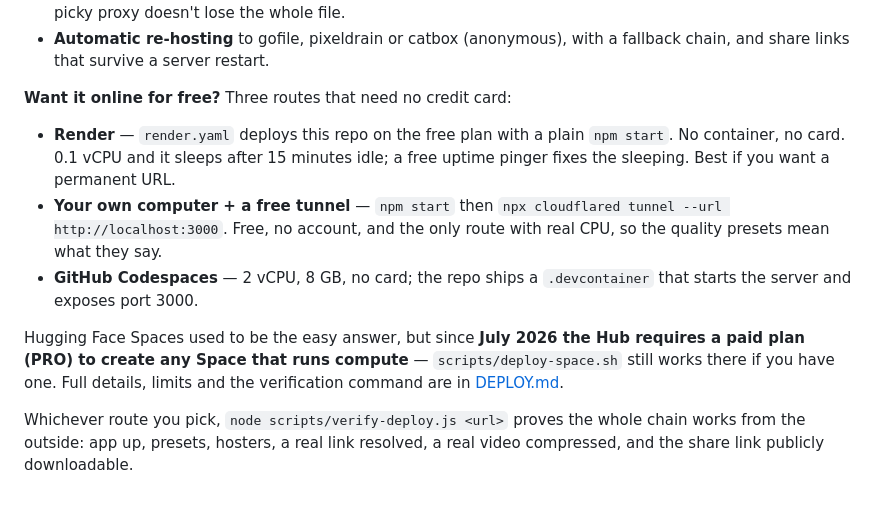
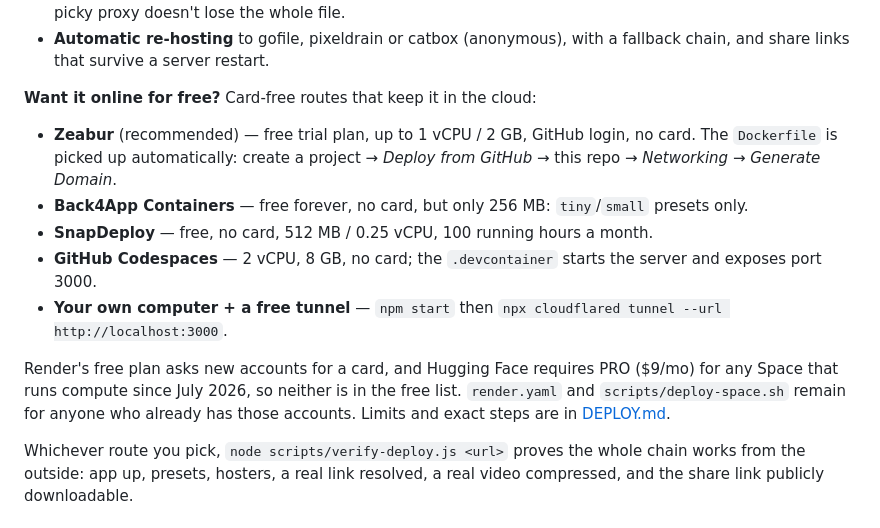
Before and after one commit to aaqwzsxedc272-svg/download_compress, a Markdown page: README.md, the part around the change. GitHub-like rendering.

```diff
--- a/README.md
+++ b/README.md
@@ -14,20 +14,22 @@ a free file host and gives you a share link — no account, no card, nothing to
 - **Automatic re-hosting** to gofile, pixeldrain or catbox (anonymous), with a fallback
   chain, and share links that survive a server restart.
 
-**Want it online for free?** Three routes that need no credit card:
+**Want it online for free?** Card-free routes that keep it in the cloud:
 
-- **Render** — `render.yaml` deploys this repo on the free plan with a plain `npm start`. No
-  container, no card. 0.1 vCPU and it sleeps after 15 minutes idle; a free uptime pinger fixes
-  the sleeping. Best if you want a permanent URL.
+- **Zeabur** (recommended) — free trial plan, up to 1 vCPU / 2 GB, GitHub login, no card. The
+  `Dockerfile` is picked up automatically: create a project → *Deploy from GitHub* → this repo →
+  *Networking → Generate Domain*.
+- **Back4App Containers** — free forever, no card, but only 256 MB: `tiny`/`small` presets only.
+- **SnapDeploy** — free, no card, 512 MB / 0.25 vCPU, 100 running hours a month.
+- **GitHub Codespaces** — 2 vCPU, 8 GB, no card; the `.devcontainer` starts the server and
+  exposes port 3000.
 - **Your own computer + a free tunnel** — `npm start` then
-  `npx cloudflared tunnel --url http://localhost:3000`. Free, no account, and the only route
-  with real CPU, so the quality presets mean what they say.
-- **GitHub Codespaces** — 2 vCPU, 8 GB, no card; the repo ships a `.devcontainer` that starts
-  the server and exposes port 3000.
+  `npx cloudflared tunnel --url http://localhost:3000`.
 
-Hugging Face Spaces used to be the easy answer, but since **July 2026 the Hub requires a paid
-plan (PRO) to create any Space that runs compute** — `scripts/deploy-space.sh` still works there
-if you have one. Full details, limits and the verification command are in [DEPLOY.md](DEPLOY.md).
+Render's free plan asks new accounts for a card, and Hugging Face requires PRO ($9/mo) for any
+Space that runs compute since July 2026, so neither is in the free list. `render.yaml` and
+`scripts/deploy-space.sh` remain for anyone who already has those accounts. Limits and exact
+steps are in [DEPLOY.md](DEPLOY.md).
 
 Whichever route you pick, `node scripts/verify-deploy.js <url>` proves the whole chain works
 from the outside: app up, presets, hosters, a real link resolved, a real video compressed, and
```
Also changed, not shown: DEPLOY.md (+59 -49 lines).
